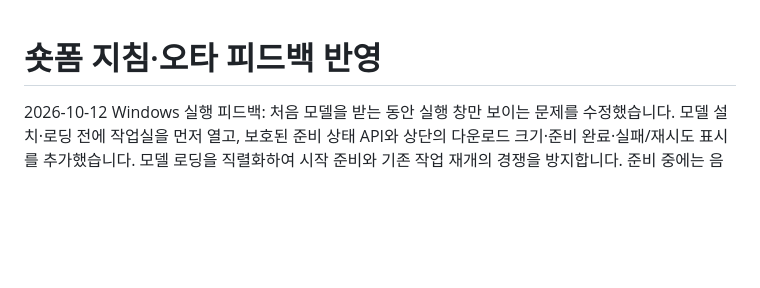
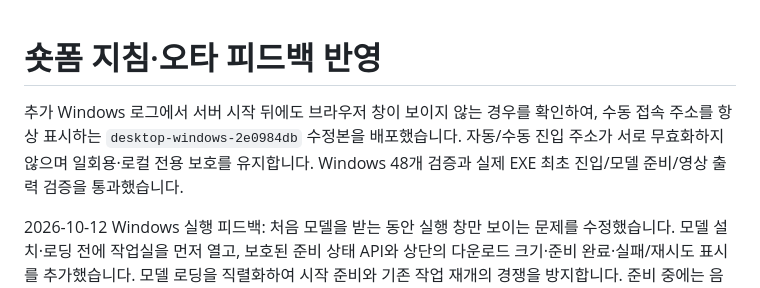
Before and after one commit to CHOOMINSEON/shot_project, a Markdown page: CHANGELOG.md, the part around the change. Drawn GitHub-style; blank space fills up the shorter version.

```diff
--- a/CHANGELOG.md
+++ b/CHANGELOG.md
@@ -1,4 +1,6 @@
 # 숏폼 지침·오타 피드백 반영
+
+추가 Windows 로그에서 서버 시작 뒤에도 브라우저 창이 보이지 않는 경우를 확인하여, 수동 접속 주소를 항상 표시하는 `desktop-windows-2e0984db` 수정본을 배포했습니다. 자동/수동 진입 주소가 서로 무효화하지 않으며 일회용·로컬 전용 보호를 유지합니다. Windows 48개 검증과 실제 EXE 최초 진입/모델 준비/영상 출력 검증을 통과했습니다.
 
 2026-10-12 Windows 실행 피드백: 처음 모델을 받는 동안 실행 창만 보이는 문제를 수정했습니다. 모델 설치·로딩 전에 작업실을 먼저 열고, 보호된 준비 상태 API와 상단의 다운로드 크기·준비 완료·실패/재시도 표시를 추가했습니다. 모델 로딩을 직렬화하여 시작 준비와 기존 작업 재개의 경쟁을 방지합니다. 준비 중에는 음성 인식만 대기하며 영상 업로드·기획·수동 편집을 사용할 수 있습니다. 기본 브라우저를 열지 못해도 서버를 종료하지 않고 로컬 시작 주소를 안내합니다. Windows 47개 검증과 실제 EXE의 모델 없는 최초 진입 → 프로젝트 사용 → 배경 모델 다운로드 → MP4 출력까지 통과해 `desktop-windows-258a7ea3` 수정본을 게시했습니다.
 
```
Also changed, not shown: README.md (+1 -1 lines), VALIDATION.md (+9 -0 lines).
